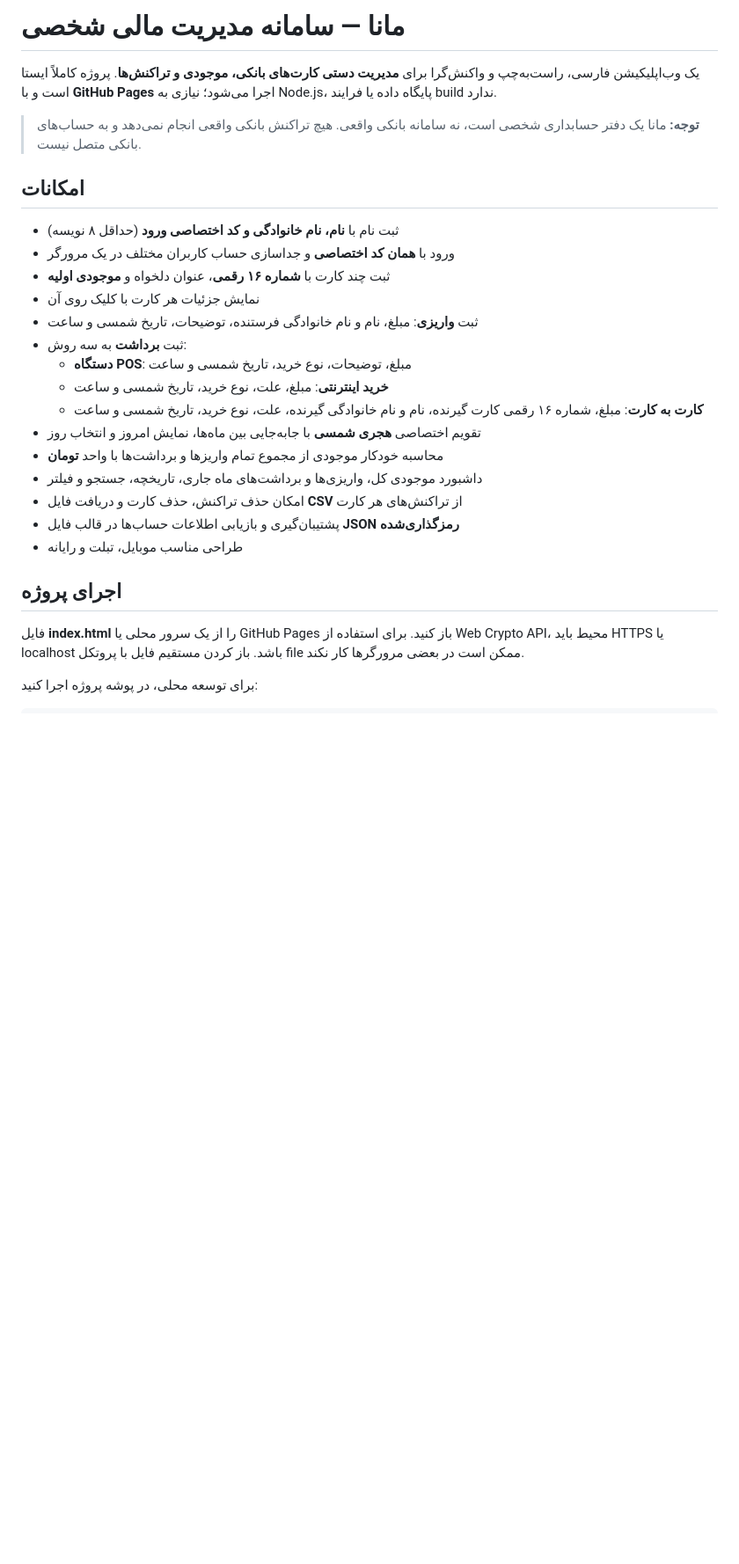
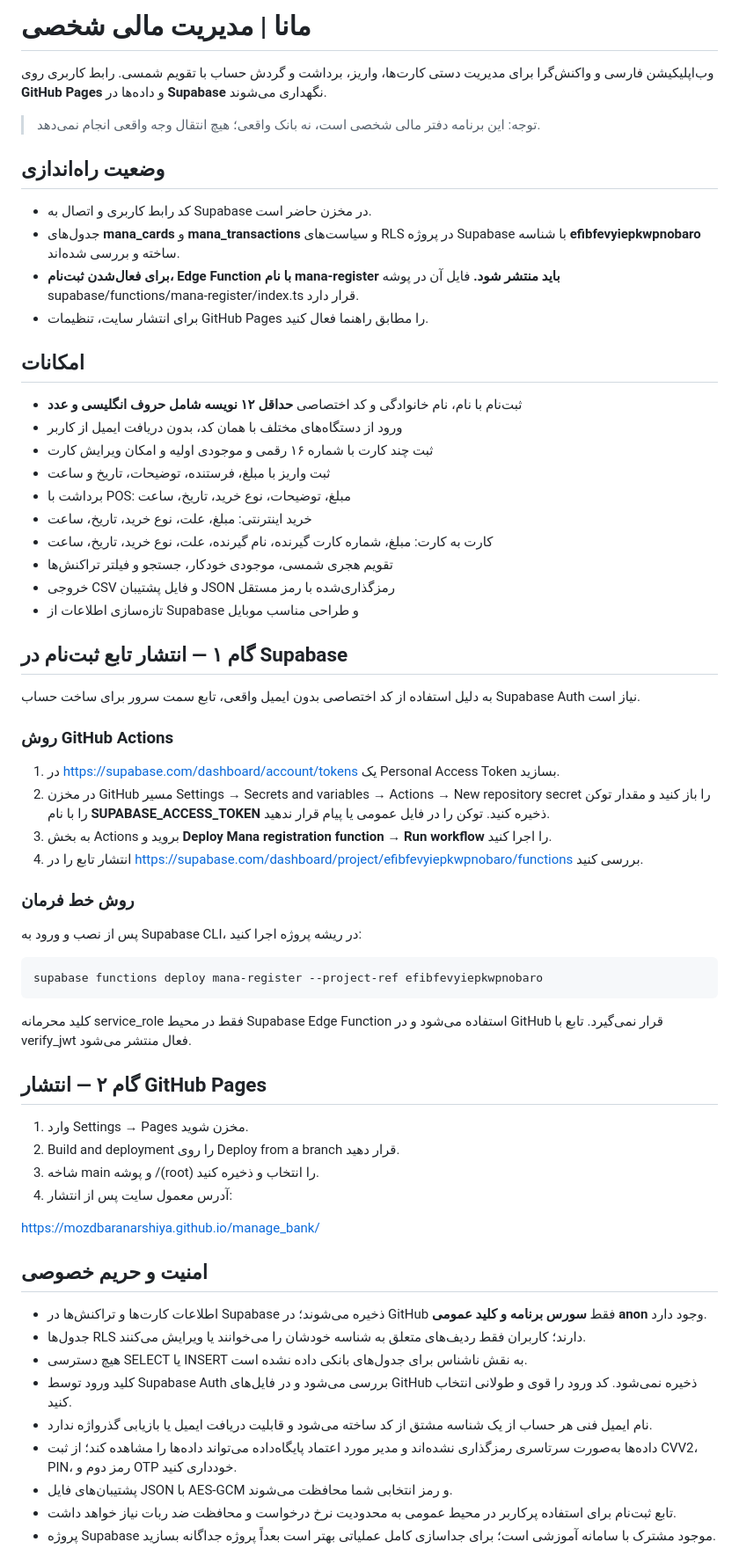
Before and after one commit to gptyar-web/manage_bank, a Markdown page: README.md, the part around one of its changes. Shown at 88% size. Drawn GitHub-style; blank space fills up the shorter version.

Commit message:
docs: update Mana for Supabase with deployment and safety steps

```diff
--- a/README.md
+++ b/README.md
@@ -1,29 +1,68 @@
-# مانا — سامانه مدیریت مالی شخصی
+# مانا | مدیریت مالی شخصی
 
-یک وب‌اپلیکیشن فارسی، راست‌به‌چپ و واکنش‌گرا برای **مدیریت دستی کارت‌های بانکی، موجودی و تراکنش‌ها**. پروژه کاملاً ایستا است و با **GitHub Pages** اجرا می‌شود؛ نیازی به Node.js، پایگاه داده یا فرایند build ندارد.
+وب‌اپلیکیشن فارسی و واکنش‌گرا برای مدیریت دستی کارت‌ها، واریز، برداشت و گردش حساب با تقویم شمسی. رابط کاربری روی **GitHub Pages** و داده‌ها در **Supabase** نگهداری می‌شوند.
 
-> **توجه:** مانا یک دفتر حسابداری شخصی است، نه سامانه بانکی واقعی. هیچ تراکنش بانکی واقعی انجام نمی‌دهد و به حساب‌های بانکی متصل نیست.
+> توجه: این برنامه دفتر مالی شخصی است، نه بانک واقعی؛ هیچ انتقال وجه واقعی انجام نمی‌دهد.
+
+## وضعیت راه‌اندازی
+
+- کد رابط کاربری و اتصال به Supabase در مخزن حاضر است.
+- جدول‌های **mana_cards** و **mana_transactions** و سیاست‌های RLS در پروژه Supabase با شناسه **efibfevyiepkwpnobaro** ساخته و بررسی شده‌اند.
+- **برای فعال‌شدن ثبت‌نام، Edge Function با نام mana-register باید منتشر شود.** فایل آن در پوشه supabase/functions/mana-register/index.ts قرار دارد.
+- برای انتشار سایت، تنظیمات GitHub Pages را مطابق راهنما فعال کنید.
 
 ## امکانات
 
-- ثبت نام با **نام، نام خانوادگی و کد اختصاصی ورود** (حداقل ۸ نویسه)
-- ورود با **همان کد اختصاصی** و جداسازی حساب کاربران مختلف در یک مرورگر
-- ثبت چند کارت با **شماره ۱۶ رقمی**، عنوان دلخواه و **موجودی اولیه**
-- نمایش جزئیات هر کارت با کلیک روی آن
-- ثبت **واریزی**: مبلغ، نام و نام خانوادگی فرستنده، توضیحات، تاریخ شمسی و ساعت
-- ثبت **برداشت** به سه روش:
-  - **دستگاه POS**: مبلغ، توضیحات، نوع خرید، تاریخ شمسی و ساعت
-  - **خرید اینترنتی**: مبلغ، علت، نوع خرید، تاریخ شمسی و ساعت
-  - **کارت به کارت**: مبلغ، شماره ۱۶ رقمی کارت گیرنده، نام و نام خانوادگی گیرنده، علت، نوع خرید، تاریخ شمسی و ساعت
-- تقویم اختصاصی **هجری شمسی** با جابه‌جایی بین ماه‌ها، نمایش امروز و انتخاب روز
-- محاسبه خودکار موجودی از مجموع تمام واریزها و برداشت‌ها با واحد **تومان**
-- داشبورد موجودی کل، واریزی‌ها و برداشت‌های ماه جاری، تاریخچه، جستجو و فیلتر
-- امکان حذف تراکنش، حذف کارت و دریافت فایل **CSV** از تراکنش‌های هر کارت
-- پشتیبان‌گیری و بازیابی اطلاعات حساب‌ها در قالب فایل **JSON رمزگذاری‌شده**
-- طراحی مناسب موبایل، تبلت و رایانه
+- ثبت‌نام با نام، نام خانوادگی و کد اختصاصی **حداقل ۱۲ نویسه شامل حروف انگلیسی و عدد**
+- ورود از دستگاه‌های مختلف با همان کد، بدون دریافت ایمیل از کاربر
+- ثبت چند کارت با شماره ۱۶ رقمی و موجودی اولیه و امکان ویرایش کارت
+- ثبت واریز با مبلغ، فرستنده، توضیحات، تاریخ و ساعت
+- برداشت با POS: مبلغ، توضیحات، نوع خرید، تاریخ، ساعت
+- خرید اینترنتی: مبلغ، علت، نوع خرید، تاریخ، ساعت
+- کارت به کارت: مبلغ، شماره کارت گیرنده، نام گیرنده، علت، نوع خرید، تاریخ، ساعت
+- تقویم هجری شمسی، موجودی خودکار، جستجو و فیلتر تراکنش‌ها
+- خروجی CSV و فایل پشتیبان JSON رمزگذاری‌شده با رمز مستقل
+- تازه‌سازی اطلاعات از Supabase و طراحی مناسب موبایل
 
-## اجرای پروژه
+## گام ۱ — انتشار تابع ثبت‌نام در Supabase
 
-فایل **index.html** را از یک سرور محلی یا GitHub Pages باز کنید. برای استفاده از Web Crypto API، محیط باید HTTPS یا localhost باشد. باز کردن مستقیم فایل با پروتکل file ممکن است در بعضی مرورگرها کار نکند.
+به دلیل استفاده از کد اختصاصی بدون ایمیل واقعی، تابع سمت سرور برای ساخت حساب Supabase Auth نیاز است.
 
-برای توسعه محلی، در پوشه پروژه اجرا کنید:
+### روش GitHub Actions
+
+1. در https://supabase.com/dashboard/account/tokens یک Personal Access Token بسازید.
+2. در مخزن GitHub مسیر Settings → Secrets and variables → Actions → New repository secret را باز کنید و مقدار توکن را با نام **SUPABASE_ACCESS_TOKEN** ذخیره کنید. توکن را در فایل عمومی یا پیام قرار ندهید.
+3. به بخش Actions بروید و **Deploy Mana registration function → Run workflow** را اجرا کنید.
+4. انتشار تابع را در https://supabase.com/dashboard/project/efibfevyiepkwpnobaro/functions بررسی کنید.
+
+### روش خط فرمان
+
+پس از نصب و ورود به Supabase CLI، در ریشه پروژه اجرا کنید:
+
+~~~bash
+supabase functions deploy mana-register --project-ref efibfevyiepkwpnobaro
+~~~
+
+کلید محرمانه service_role فقط در محیط Supabase Edge Function استفاده می‌شود و در GitHub قرار نمی‌گیرد. تابع با verify_jwt فعال منتشر می‌شود.
+
+## گام ۲ — انتشار GitHub Pages
+
+1. وارد Settings → Pages مخزن شوید.
+2. Build and deployment را روی Deploy from a branch قرار دهید.
+3. شاخه main و پوشه /(root) را انتخاب و ذخیره کنید.
+4. آدرس معمول سایت پس از انتشار:
+
+https://mozdbaranarshiya.github.io/manage_bank/
+
+## امنیت و حریم خصوصی
+
+- اطلاعات کارت‌ها و تراکنش‌ها در Supabase ذخیره می‌شوند؛ در GitHub فقط **سورس برنامه و کلید عمومی anon** وجود دارد.
+- جدول‌ها RLS دارند؛ کاربران فقط ردیف‌های متعلق به شناسه خودشان را می‌خوانند یا ویرایش می‌کنند.
+- هیچ دسترسی SELECT یا INSERT به نقش ناشناس برای جدول‌های بانکی داده نشده است.
+- کلید ورود توسط Supabase Auth بررسی می‌شود و در فایل‌های GitHub ذخیره نمی‌شود. کد ورود را قوی و طولانی انتخاب کنید.
+- نام ایمیل فنی هر حساب از یک شناسه مشتق از کد ساخته می‌شود و قابلیت دریافت ایمیل یا بازیابی گذرواژه ندارد.
+- داده‌ها به‌صورت سرتاسری رمزگذاری نشده‌اند و مدیر مورد اعتماد پایگاه‌داده می‌تواند داده‌ها را مشاهده کند؛ از ثبت CVV2، PIN، رمز دوم و OTP خودداری کنید.
+- پشتیبان‌های فایل JSON با AES-GCM و رمز انتخابی شما محافظت می‌شوند.
+- تابع ثبت‌نام برای استفاده پرکاربر در محیط عمومی به محدودیت نرخ درخواست و محافظت ضد ربات نیاز خواهد داشت.
+- پروژه Supabase موجود مشترک با سامانه آموزشی است؛ برای جداسازی کامل عملیاتی بهتر است بعداً پروژه جداگانه بسازید.
+
```
Also changed, not shown: other parts of README.md (+22 -40 lines).
